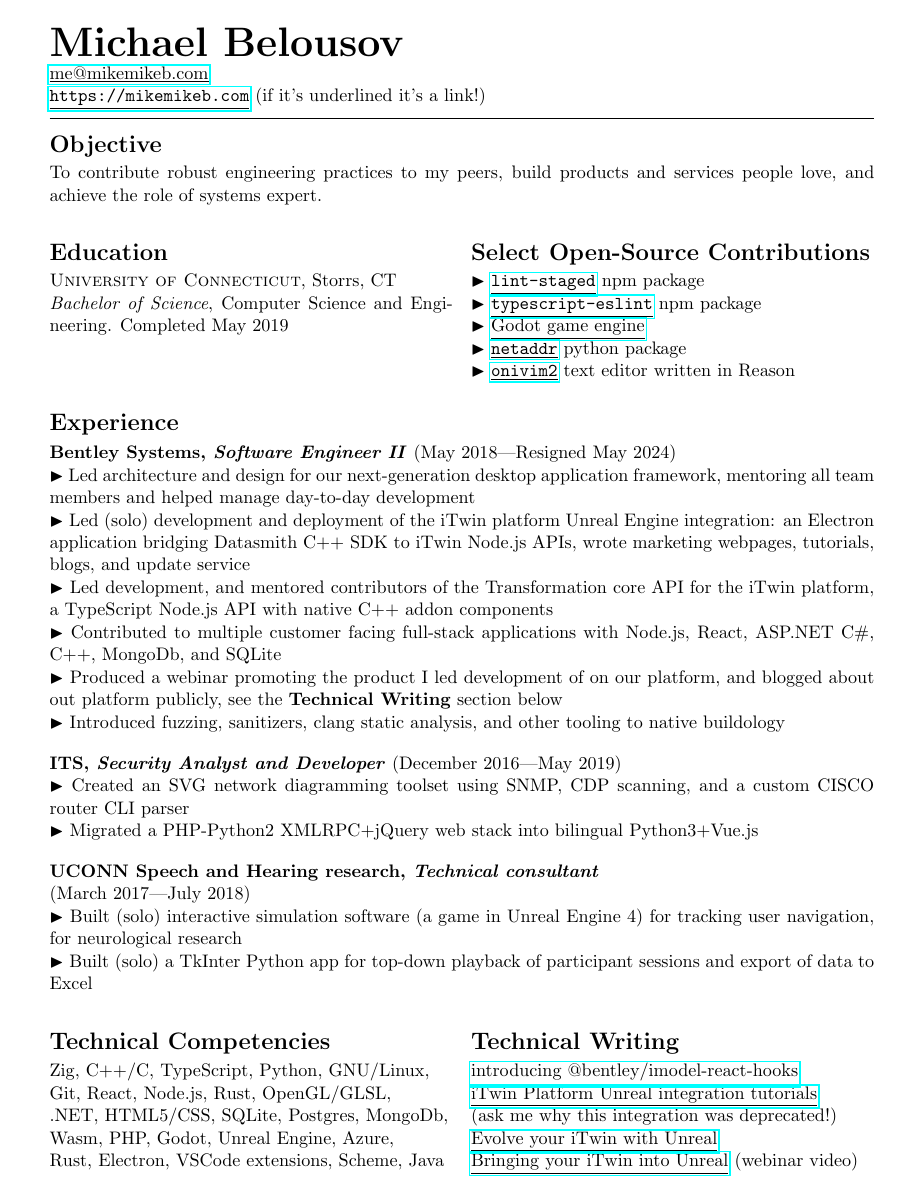
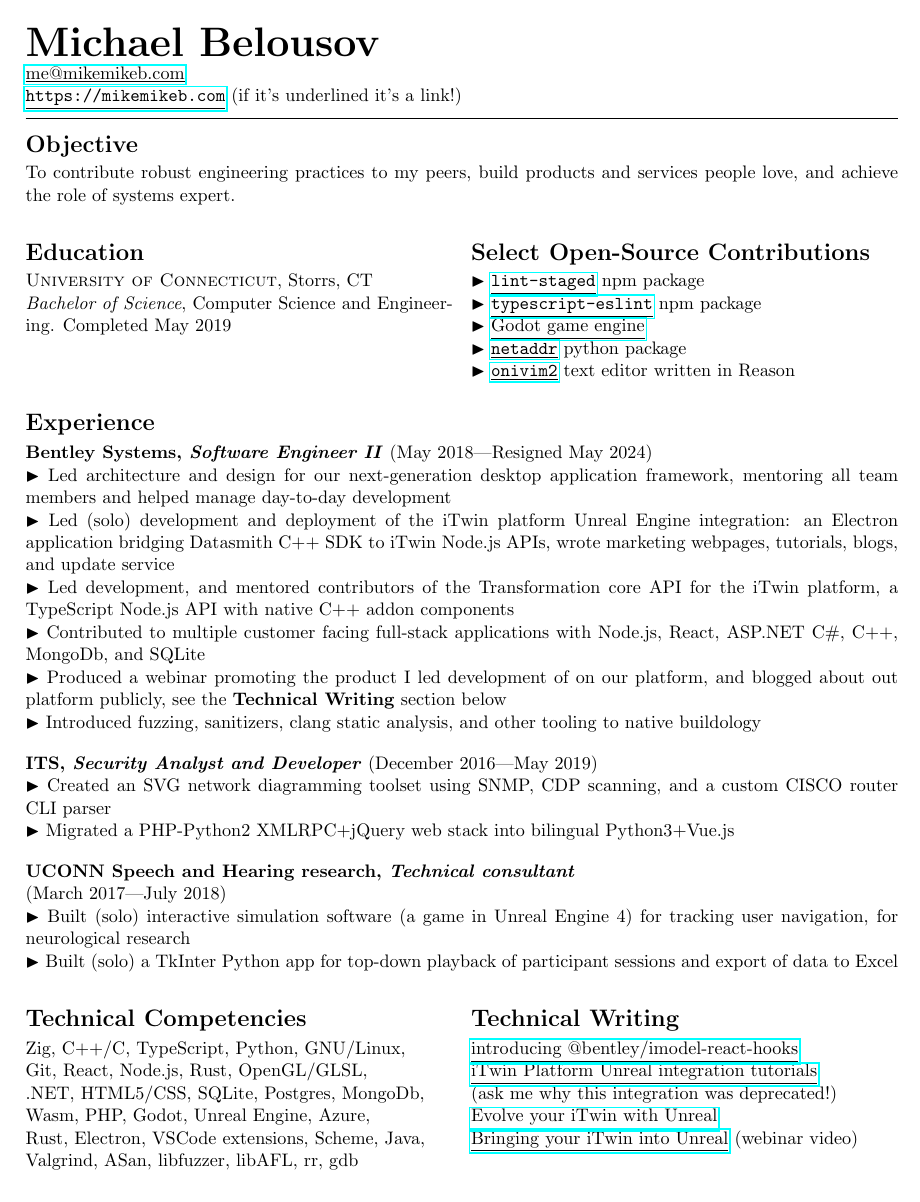
Before and after one commit to MichaelBelousov/Resume, a LaTeX CV (resume.tex): the whole page. Compiled offline with pdfLaTeX.

Commit message:
add some native debugging tools I use

```diff
--- a/resume.tex
+++ b/resume.tex
@@ -10,7 +10,7 @@
 \usepackage[utf8]{inputenc}
 %\usepackage[empty]{fullpage}
 \usepackage[pdftex]{hyperref}
-\usepackage[tmargin=0.8in,margin=0.8in]{geometry}
+\usepackage[tmargin=0.6in,margin=0.6in]{geometry}
 \usepackage{multicol}
 \usepackage{mdwlist}
 \usepackage{amsmath}
@@ -123,7 +123,9 @@
         \\
         Wasm, PHP, Godot, Unreal Engine, Azure,
         \\
-        Rust, Electron, VSCode extensions, Scheme, Java
+        Rust, Electron, VSCode extensions, Scheme, Java,
+        \\
+        Valgrind, ASan, libfuzzer, libAFL, rr, gdb
 
     \section*{Technical Writing}
         %% FIXME: this was removed!
```
Also changed, not shown: MichaelBelousov_resume.pdf.
